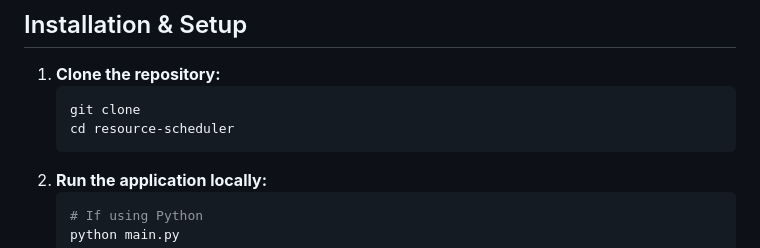
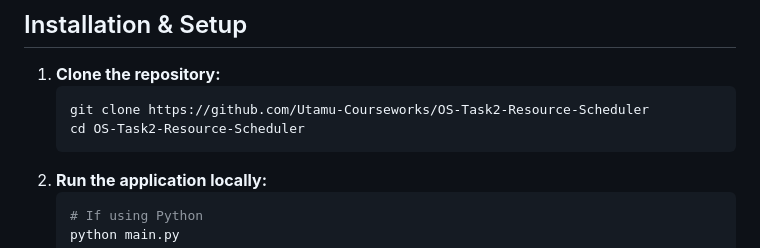
Before and after one commit to Utamu-Courseworks/OS-Task2-Resource-Scheduler, a Markdown page: README.MD, the part around the change. GitHub-like rendering.

Commit message:
reset the remote origin url to that of the organization in the readme

````diff
--- a/README.MD
+++ b/README.MD
@@ -81,8 +81,8 @@ The system simulates the arrival of customers in a bank, each with:
 ## Installation & Setup
 1. **Clone the repository:**
    ```bash
-   git clone
-   cd resource-scheduler
+   git clone https://github.com/Utamu-Courseworks/OS-Task2-Resource-Scheduler
+   cd OS-Task2-Resource-Scheduler
    ```
 2. **Run the application locally:**
    ```bash
````
